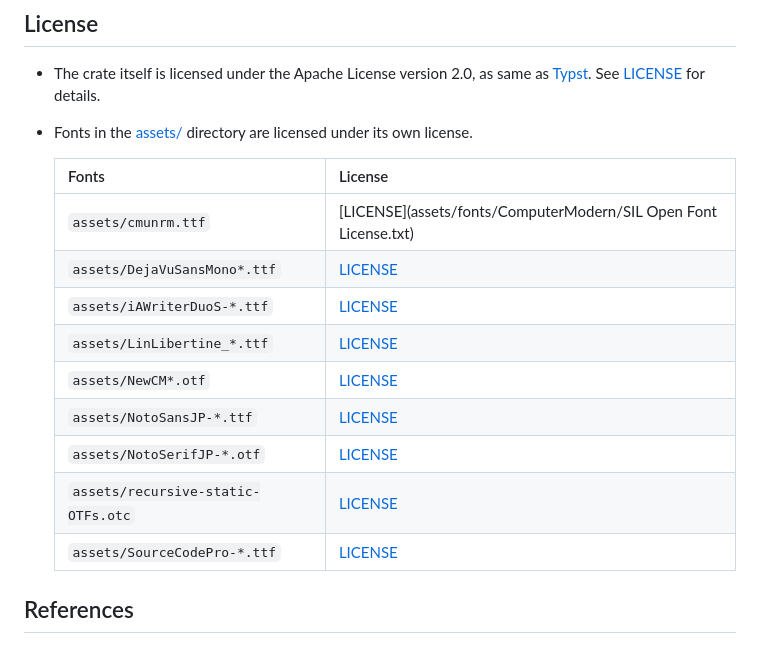
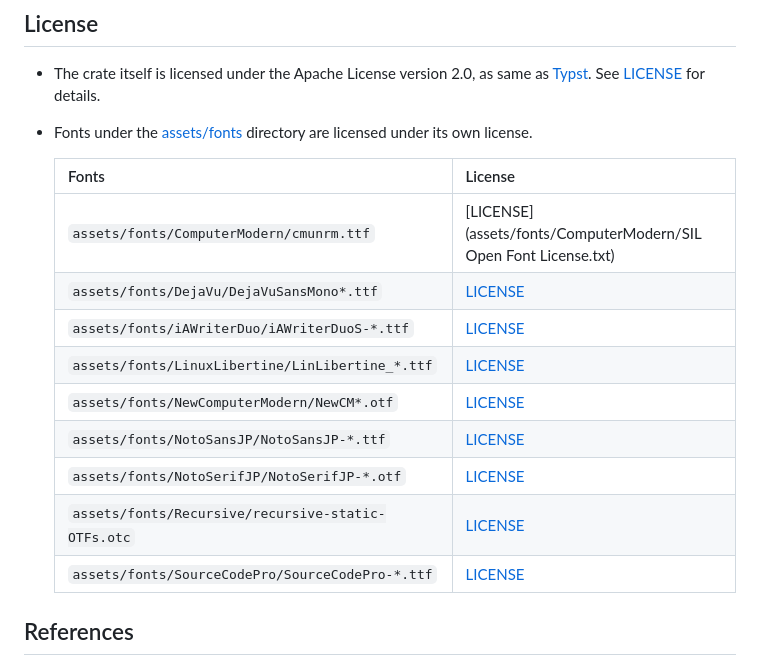
Before and after one commit to 0x6b/typster, a Markdown page: README.md, the part around the change. GitHub-like rendering.

Commit message:
docs: update path to fonts

```diff
--- a/README.md
+++ b/README.md
@@ -124,19 +124,19 @@ You can embed additional fonts in the binary for easier deployment. Each feature
 ## License
 
 - The crate itself is licensed under the Apache License version 2.0, as same as [Typst](https://github.com/typst/typst/). See [LICENSE](LICENSE) for details.
-- Fonts in the [assets/](assets) directory are licensed under its own license.
+- Fonts under the [assets/fonts](assets/fonts) directory are licensed under its own license.
 
-  | Fonts                              | License                                                          |
-  |------------------------------------|------------------------------------------------------------------|
-  | `assets/cmunrm.ttf`                | [LICENSE](assets/fonts/ComputerModern/SIL Open Font License.txt) |
-  | `assets/DejaVuSansMono*.ttf`       | [LICENSE](assets/fonts/DejaVu/LICENSE)                           |
-  | `assets/iAWriterDuoS-*.ttf`        | [LICENSE](assets/fonts/iAWriterDuo/LICENSE.md)                   |
-  | `assets/LinLibertine_*.ttf`        | [LICENSE](assets/fonts/LinuxLibertine/LICENCE.txt)               |
-  | `assets/NewCM*.otf`                | [LICENSE](assets/fonts/NewComputerModern/GUST-FONT-LICENSE.txt)  |
-  | `assets/NotoSansJP-*.ttf`          | [LICENSE](assets/fonts/NotoSansJP/OFL.txt)                       |
-  | `assets/NotoSerifJP-*.otf`         | [LICENSE](assets/fonts/NotoSerifJP/OFL.txt)                      |
-  | `assets/recursive-static-OTFs.otc` | [LICENSE](assets/fonts/Recursive/OFL.txt)                        |
-  | `assets/SourceCodePro-*.ttf`       | [LICENSE](assets/fonts/SourceCodePro/OFL.txt)                    |
+  | Fonts                                              | License                                                          |
+  |----------------------------------------------------|------------------------------------------------------------------|
+  | `assets/fonts/ComputerModern/cmunrm.ttf`           | [LICENSE](assets/fonts/ComputerModern/SIL Open Font License.txt) |
+  | `assets/fonts/DejaVu/DejaVuSansMono*.ttf`          | [LICENSE](assets/fonts/DejaVu/LICENSE)                           |
+  | `assets/fonts/iAWriterDuo/iAWriterDuoS-*.ttf`      | [LICENSE](assets/fonts/iAWriterDuo/LICENSE.md)                   |
+  | `assets/fonts/LinuxLibertine/LinLibertine_*.ttf`   | [LICENSE](assets/fonts/LinuxLibertine/LICENCE.txt)               |
+  | `assets/fonts/NewComputerModern/NewCM*.otf`        | [LICENSE](assets/fonts/NewComputerModern/GUST-FONT-LICENSE.txt)  |
+  | `assets/fonts/NotoSansJP/NotoSansJP-*.ttf`         | [LICENSE](assets/fonts/NotoSansJP/OFL.txt)                       |
+  | `assets/fonts/NotoSerifJP/NotoSerifJP-*.otf`       | [LICENSE](assets/fonts/NotoSerifJP/OFL.txt)                      |
+  | `assets/fonts/Recursive/recursive-static-OTFs.otc` | [LICENSE](assets/fonts/Recursive/OFL.txt)                        |
+  | `assets/fonts/SourceCodePro/SourceCodePro-*.ttf`   | [LICENSE](assets/fonts/SourceCodePro/OFL.txt)                    |
 
 ## References
 
```
